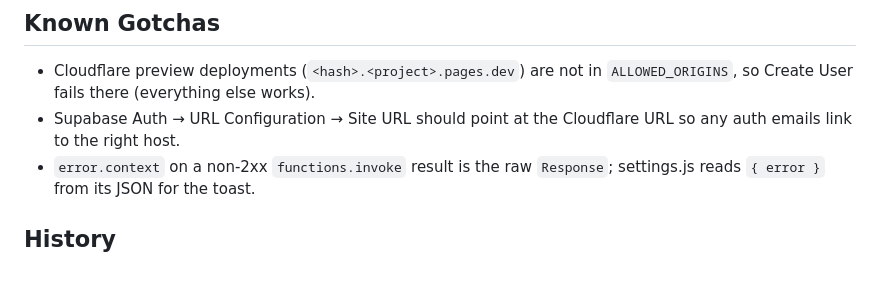
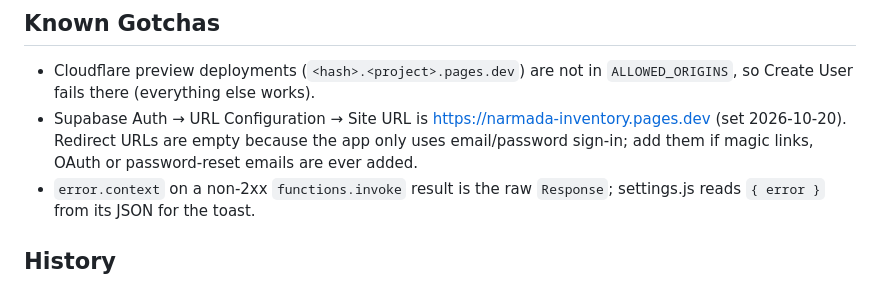
Before and after one commit to naramadaessence/inventory-management, a Markdown page: knowledge-base/deployment.md, the part around the change. Rendered like a GitHub page.

Commit message:
docs(kb): Supabase Auth site URL points at Cloudflare Pages
Co-Authored-By: Claude Opus 5.5 <noreply@anthropic.com>

```diff
--- a/knowledge-base/deployment.md
+++ b/knowledge-base/deployment.md
@@ -39,7 +39,7 @@ npx supabase secrets set ALLOWED_ORIGINS=https://<project>.pages.dev --project-r
 
 ## Known Gotchas
 - Cloudflare preview deployments (`<hash>.<project>.pages.dev`) are not in `ALLOWED_ORIGINS`, so Create User fails there (everything else works).
-- Supabase Auth → URL Configuration → Site URL should point at the Cloudflare URL so any auth emails link to the right host.
+- Supabase Auth → URL Configuration → Site URL is https://narmada-inventory.pages.dev (set 2026-10-20). Redirect URLs are empty because the app only uses email/password sign-in; add them if magic links, OAuth or password-reset emails are ever added.
 - `error.context` on a non-2xx `functions.invoke` result is the raw `Response`; settings.js reads `{ error }` from its JSON for the toast.
 
 ## History
```
Also changed, not shown: knowledge-base/active-context.md (+1 -1 lines).
